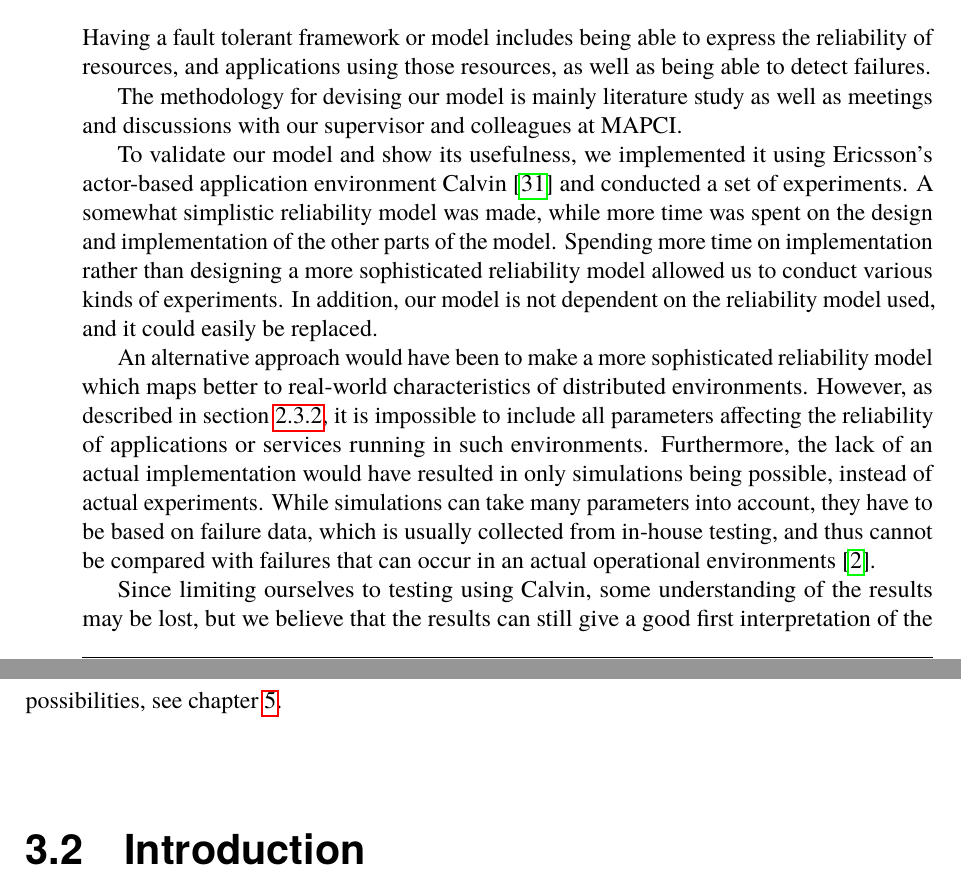
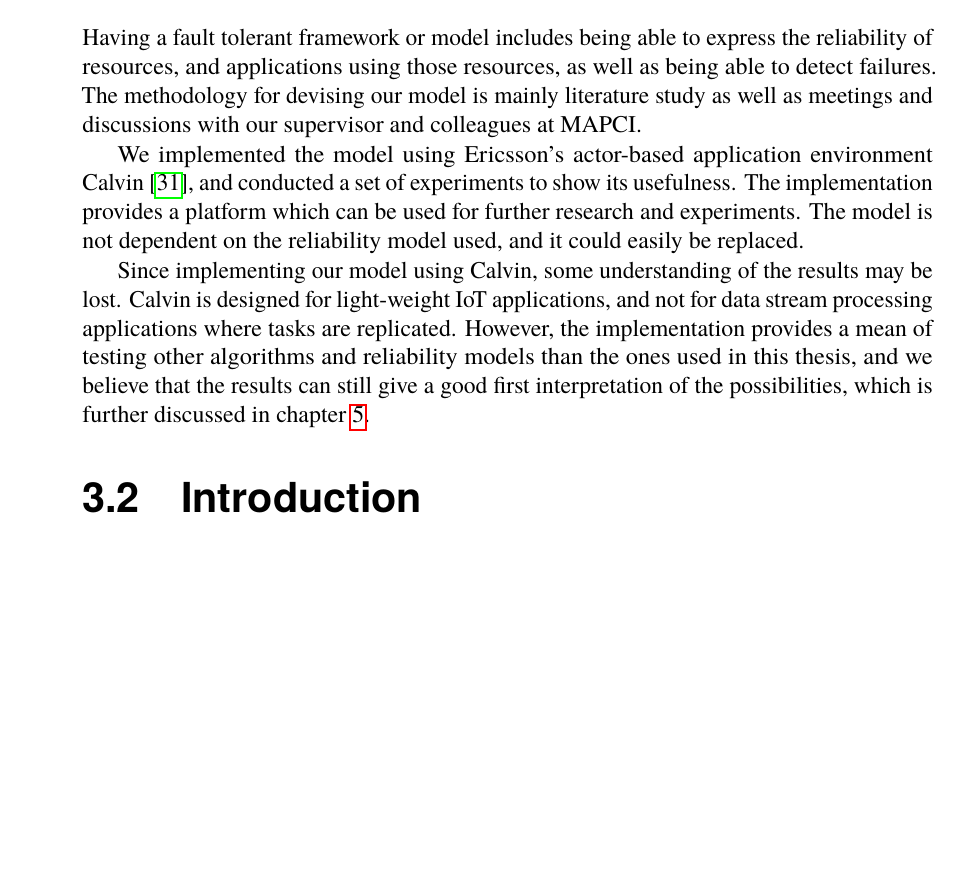
Before and after one commit to PStahl/master_thesis, a LaTeX thesis (report.tex): two parts of pages 35 and 36 of 97 before the commit and part of page 35 of 97 after it, the two joined at a grey line, cut so that both start at the same text, the shorter picture padded with empty space. Compiled offline with pdfLaTeX.

Commit message:
update methodology

```diff
--- a/report.tex
+++ b/report.tex
@@ -426,17 +426,11 @@ A container is very similar to a virtual machine but more light-weight. Containe
 In this chapter, the key components of our fault tolerant framework are described. Of the various fault tolerant techniques described in~\cref{sec:background_fault_tol_tech}, our model focuses on fault tolerance, using reactive techniques.
 
 \section{Methodology} \label{sec:design_methodology}
-%TODO needs work
-Having a fault tolerant framework or model includes being able to express the reliability of resources, and applications using those resources, as well as being able to detect failures.
-
-The methodology for devising our model is mainly literature study as well as meetings and discussions with our supervisor and colleagues at MAPCI.
-
-%TODO remove "... time spent on impl. ..."
-To validate our model and show its usefulness, we implemented it using Ericsson's actor-based application environment Calvin \cite{calvin} and conducted a set of experiments. A somewhat simplistic reliability model was made, while more time was spent on the design and implementation of the other parts of the model. Spending more time on implementation rather than designing a more sophisticated reliability model allowed us to conduct various kinds of experiments. In addition, our model is not dependent on the reliability model used, and it could easily be replaced.
-
-An alternative approach would have been to make a more sophisticated reliability model which maps better to real-world characteristics of distributed environments. However, as described in~\cref{subsec:background_modelling_rel}, it is impossible to include all parameters affecting the reliability of applications or services running in such environments. Furthermore, the lack of an actual implementation would have resulted in only simulations being possible, instead of actual experiments. While simulations can take many parameters into account, they have to be based on failure data, which is usually collected from in-house testing, and thus cannot be compared with failures that can occur in an actual operational environments~\cite{surveyReliabilityDistr}. %TODO Oklart enligt Christian? While simulations...
-
-Since limiting ourselves to testing using Calvin, some understanding of the results may be lost, but we believe that the results can still give a good first interpretation of the possibilities, see~\cref{ch:discussion}.
+Having a fault tolerant framework or model includes being able to express the reliability of resources, and applications using those resources, as well as being able to detect failures. The methodology for devising our model is mainly literature study as well as meetings and discussions with our supervisor and colleagues at MAPCI.
+
+We implemented the model using Ericsson's actor-based application environment Calvin \cite{calvin}, and conducted a set of experiments to show its usefulness. The implementation provides a platform which can be used for further research and experiments. The model is not dependent on the reliability model used, and it could easily be replaced.
+
+Since implementing our model using Calvin, some understanding of the results may be lost. Calvin is designed for light-weight IoT applications, and not for data stream processing applications where tasks are replicated. However, the implementation provides a mean of testing other algorithms and reliability models than the ones used in this thesis, and we believe that the results can still give a good first interpretation of the possibilities, which is further discussed in~\cref{ch:discussion}.
 
 \section{Introduction} \label{sec:design_intro}
 In the case of data stream processing, reliability is of particular interest in order not to lose any valuable data. In this thesis, focus is on the case when a process of some kind produces data which needs to be transformed or processed by a task $T$, which sends the result to a consumer. The task $T$ is running within a cluster, and the user of this service demands a certain level of reliability, and active replication is used to ensure this.
```
